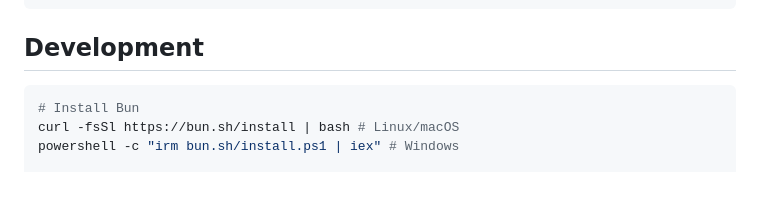
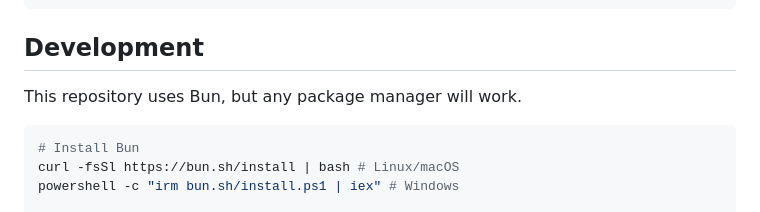
Before and after one commit to Obsidian-Dev-Labs/Reflux, a Markdown page: README.md, the part around the change. Drawn GitHub-style; blank space fills up the shorter version.

Commit message:
add message clarifying you can use any package manager

````diff
--- a/README.md
+++ b/README.md
@@ -95,6 +95,8 @@ await api.enablePlugin("my-plugin");
 
 ## Development
 
+This repository uses Bun, but any package manager will work.
+
 ```bash
 # Install Bun
 curl -fsSl https://bun.sh/install | bash # Linux/macOS
````
